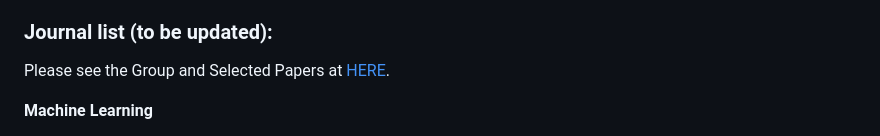
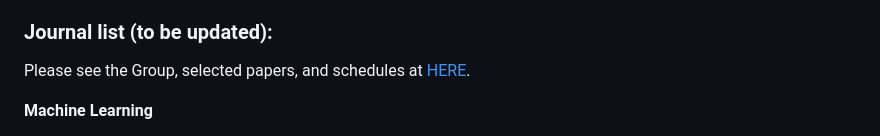
Before and after one commit to diengiau/ml4fin, a Markdown page: README.md, the part around the change. GitHub-like rendering.

Commit message:
add schedule to google sheet link

```diff
--- a/README.md
+++ b/README.md
@@ -44,7 +44,7 @@ Please read the full description at [Syllabus website](https://newdoc.nccu.edu.t
 
 ### Journal list (to be updated):
 
-Please see the Group and Selected Papers at [HERE](https://docs.google.com/spreadsheets/d/15btxXiajbYeaKRszoHKDpL2PJjJOveRBV63kjh61TpI/edit?usp=sharing).
+Please see the Group, selected papers, and schedules at [HERE](https://docs.google.com/spreadsheets/d/15btxXiajbYeaKRszoHKDpL2PJjJOveRBV63kjh61TpI/edit?usp=sharing).
 
 **Machine Learning**
 1.  Dong, X., Y. Li, D. E. Rapach, and G. Zhou. 2022. Anomalies and the Expected Market Return. The Journal of Finance 77 (1): 639-681.
```
